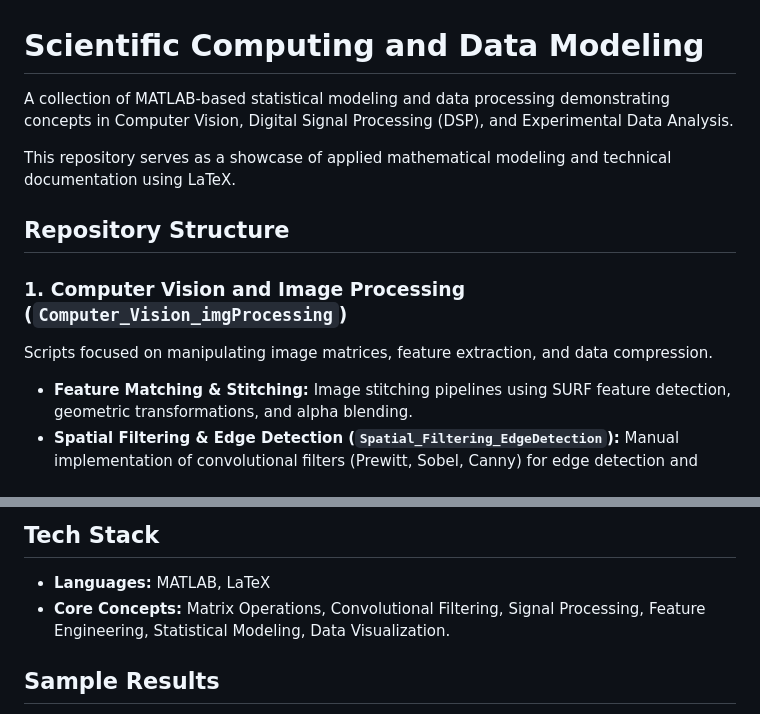
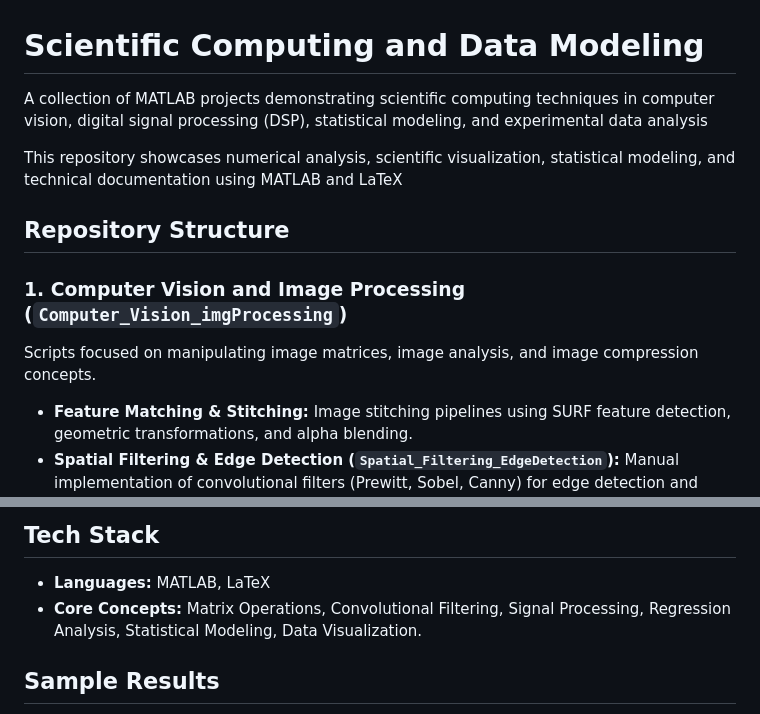
Before and after one commit to Soldeusss/Scientific-Computing-and-Data-Modeling, a Markdown page: README.md, 2 parts joined by grey strips. GitHub-like rendering.

```diff
--- a/README.md
+++ b/README.md
@@ -1,13 +1,13 @@
 # Scientific Computing and Data Modeling
 
-A collection of MATLAB-based statistical modeling and data processing demonstrating concepts in Computer Vision, Digital Signal Processing (DSP), and Experimental Data Analysis.
+A collection of MATLAB projects demonstrating scientific computing techniques in computer vision, digital signal processing (DSP), statistical modeling, and experimental data analysis
 
-This repository serves as a showcase of applied mathematical modeling and technical documentation using LaTeX.
+This repository showcases numerical analysis, scientific visualization, statistical modeling, and technical documentation using MATLAB and LaTeX
 
 ## Repository Structure
 
 ### 1. Computer Vision and Image Processing (`Computer_Vision_imgProcessing`)
-Scripts focused on manipulating image matrices, feature extraction, and data compression.
+Scripts focused on manipulating image matrices, image analysis, and image compression concepts.
 * **Feature Matching & Stitching:** Image stitching pipelines using SURF feature detection, geometric transformations, and alpha blending.
 * **Spatial Filtering & Edge Detection (`Spatial_Filtering_EdgeDetection`):** Manual implementation of convolutional filters (Prewitt, Sobel, Canny) for edge detection and contrast clipping.
 * **Color Space & Histograms (`colorSpace`):** RGB to HSV conversions and histograms.
@@ -29,7 +29,7 @@ Modeling real-world experimental physics data and applying statistics.
 
 ## Tech Stack
 * **Languages:** MATLAB, LaTeX
-* **Core Concepts:** Matrix Operations, Convolutional Filtering, Signal Processing, Feature Engineering, Statistical Modeling, Data Visualization.
+* **Core Concepts:** Matrix Operations, Convolutional Filtering, Signal Processing, Regression Analysis, Statistical Modeling, Data Visualization.
 
 ## Sample Results
 
```
